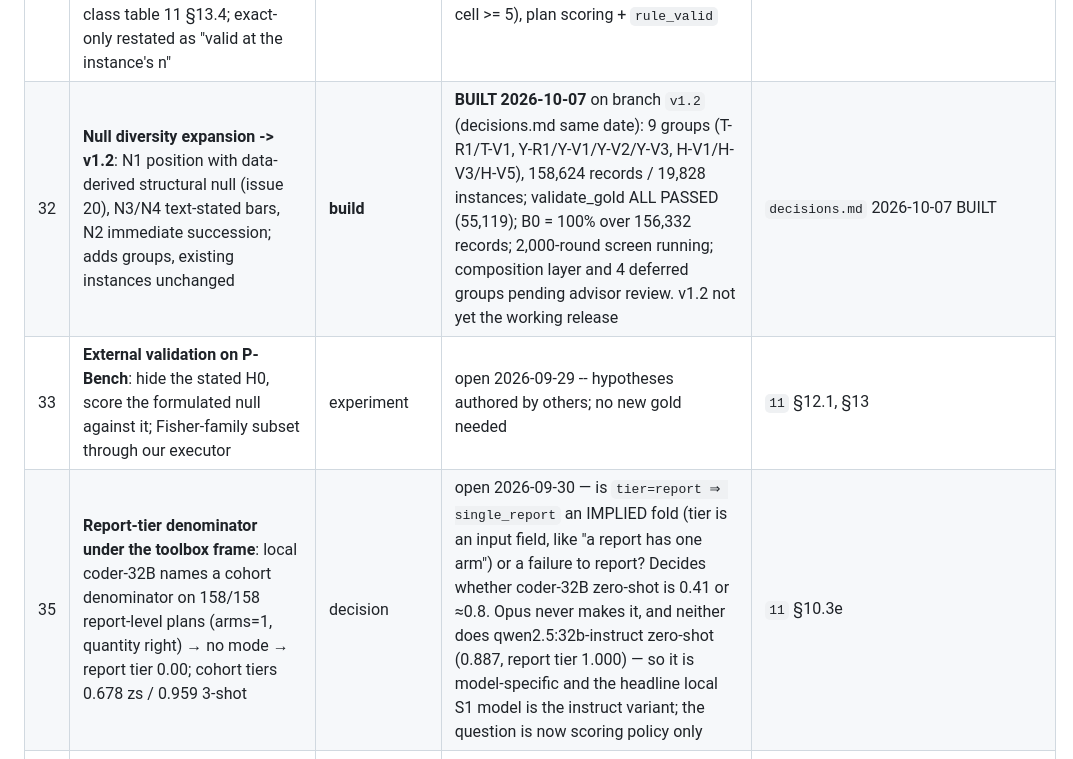
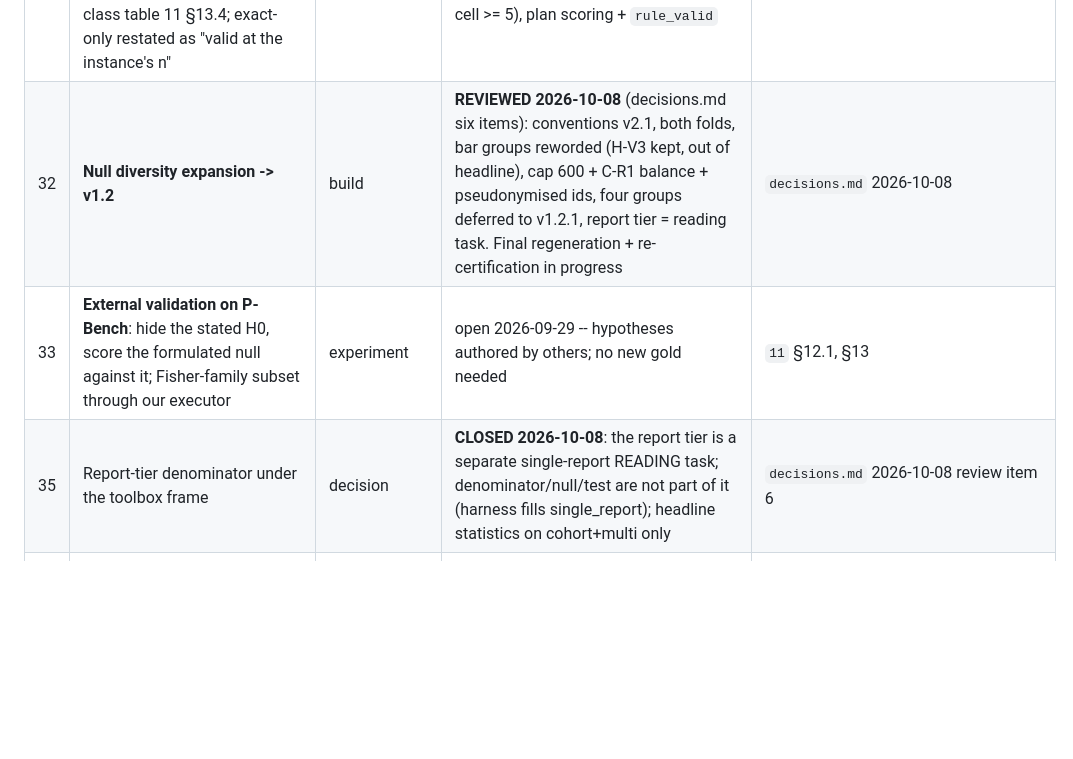
Before and after one commit to henryhcy/Temporal_Hypothesis_Generation, a Markdown page: docs/plan/09_next_steps.md, the part around the change. GitHub-like rendering; blank space fills up the shorter version.

```diff
--- a/docs/plan/09_next_steps.md
+++ b/docs/plan/09_next_steps.md
@@ -53,9 +53,9 @@ record of current settings, pending work and known defects.
 | 29 | **S1 toolbox frame** (the eval protocol): task card + test DEFINITIONS + situation-phrased conditioning primitives, NO mode catalogue / per-mode H0; model composes the procedure; `derive_mode(procedure)` reverse lookup for S2/S3; scored on procedure fields + slots | **build** | **BUILT 2026-09-30** (branch `s1-toolbox`, `--s1-frame toolbox`; 11 §11a). v1.1 smoke slice: 7B 0.918 lookup -> 0.64-0.68 compose (110-125/400 plans match no mode); **claude-opus-5 1.000 lookup -> 1.000 compose** -- the gap is model-tier; frontier S1 is solved on seen templates without the mapping, so S1 difficulty must come from P2 / null diversity (rows 32, T2) | `decisions.md` "state every stipulation, withhold only the mapping" |
 | 30 | S1 structural lever: (tier, answer_type, n_events) pins the mode for 25/38 smoke-1c mode errors (P-R2 18, P-V4 7, P-M2 7); constrained decoding by signature + self-contradiction retry (`underdetermined` on a determined input) | system lever | open 2026-09-29 — legitimate scaffolding (uses the input, not the key) but keep it OUT of the capability ledger | `decisions.md` same entry, "S1 error structure" |
 | 31 | **S1 conditional plan + method adjudication by guards** -- plan = claim shape / denominator / null recipe / tail / test selection RULE / gate; S3 resolves the rule; equivalence-class table 11 §13.4; exact-only restated as "valid at the instance's n" | **build + decision** | **BUILT 2026-09-30** with issue 29: plan schema, `derive_mode`, rule resolution in S3 (asymptotic branch = one-sided two-proportion z, guard min expected cell >= 5), plan scoring + `rule_valid` | `decisions.md` 2026-09-29 "conditional plan"; `11` §13 |
-| 32 | **Null diversity expansion -> v1.2**: N1 position with data-derived structural null (issue 20), N3/N4 text-stated bars, N2 immediate succession; adds groups, existing instances unchanged | **build** | **BUILT 2026-10-07** on branch `v1.2` (decisions.md same date): 9 groups (T-R1/T-V1, Y-R1/Y-V1/Y-V2/Y-V3, H-V1/H-V3/H-V5), 158,624 records / 19,828 instances; validate_gold ALL PASSED (55,119); B0 = 100% over 156,332 records; 2,000-round screen running; composition layer and 4 deferred groups pending advisor review. v1.2 not yet the working release | `decisions.md` 2026-10-07 BUILT |
+| 32 | **Null diversity expansion -> v1.2** | build | **REVIEWED 2026-10-08** (decisions.md six items): conventions v2.1, both folds, bar groups reworded (H-V3 kept, out of headline), cap 600 + C-R1 balance + pseudonymised ids, four groups deferred to v1.2.1, report tier = reading task. Final regeneration + re-certification in progress | `decisions.md` 2026-10-08 |
 | 33 | **External validation on P-Bench**: hide the stated H0, score the formulated null against it; Fisher-family subset through our executor | experiment | open 2026-09-29 -- hypotheses authored by others; no new gold needed | `11` §12.1, §13 |
-| 35 | **Report-tier denominator under the toolbox frame**: local coder-32B names a cohort denominator on 158/158 report-level plans (arms=1, quantity right) → no mode → report tier 0.00; cohort tiers 0.678 zs / 0.959 3-shot | decision | open 2026-09-30 — is `tier=report ⇒ single_report` an IMPLIED fold (tier is an input field, like "a report has one arm") or a failure to report? Decides whether coder-32B zero-shot is 0.41 or ≈0.8. Opus never makes it, and neither does qwen2.5:32b-instruct zero-shot (0.887, report tier 1.000) — so it is model-specific and the headline local S1 model is the instruct variant; the question is now scoring policy only | `11` §10.3e |
+| 35 | Report-tier denominator under the toolbox frame | decision | **CLOSED 2026-10-08**: the report tier is a separate single-report READING task; denominator/null/test are not part of it (harness fills single_report); headline statistics on cohort+multi only | `decisions.md` 2026-10-08 review item 6 |
 | 39 | **Architecture vs information confound**: cells B (sentence→SQL + conventions), D (plan→SQL + conventions, no per-mode rule) and E (plan-checked replan) | experiment | **measured at 7B/32B 2026-10-08** (decisions.md A-E grid): at 32B conventions +0.14, explicit plan +0.14, per-mode rule +0.10, one verification round +0.05 and leak 0.41→0.15; Opus column on hold (advisor q3). Next: per-stage verify-and-repair rounds (adopted) | `decisions.md` 2026-10-08 |
 | 40 | **Slice drift**: v1 vs v1.1 smoke slices share 104/200 instances; all Opus S2 rows are v1; `run_eval.py --release` defaults to v1 | bookkeeping | open 2026-10-07 — re-run smoke-4/e2e-sql on the v1.2 slice when the API opens; change the default | `decisions.md` AUDIT 10-07 |
 | 41 | **Per-stage verify-and-repair rounds** (S1 conventions-consistency, S2 executor-error + plan-consistency re-ask, S3 rule validity), bounded; rounds=0 capability row, rounds=k system row | build | **BUILT + MEASURED 2026-10-08** (`--verify-rounds`): S1 r1 +0.04 (32B) / +0.14 (7B), r2 nothing; S2 r2 +0.03 at 32B; e2e-D 32B 0.665 -> 0.750. Settings: S1 1 round, S2 2 rounds | `decisions.md` 2026-10-08 |
```
Also changed, not shown: docs/plan/decisions.md (+38 -0 lines).
